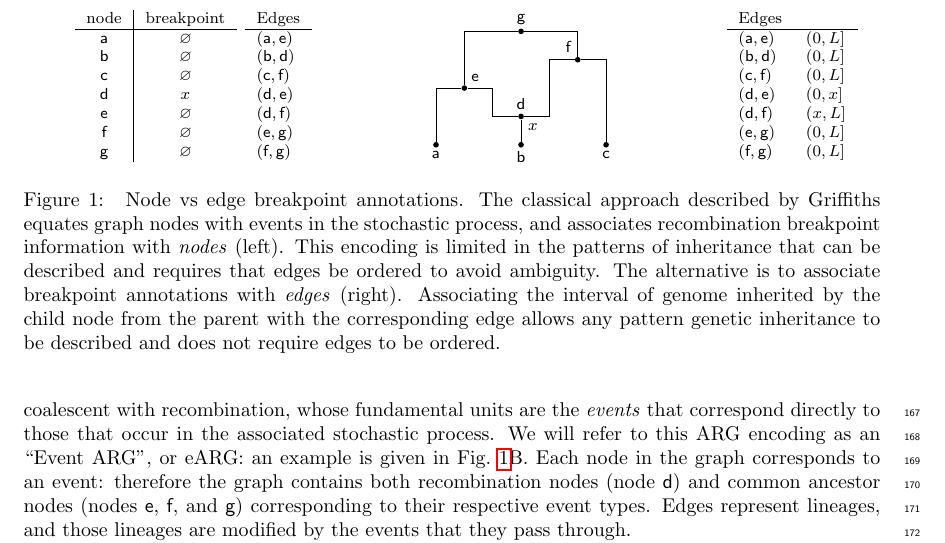
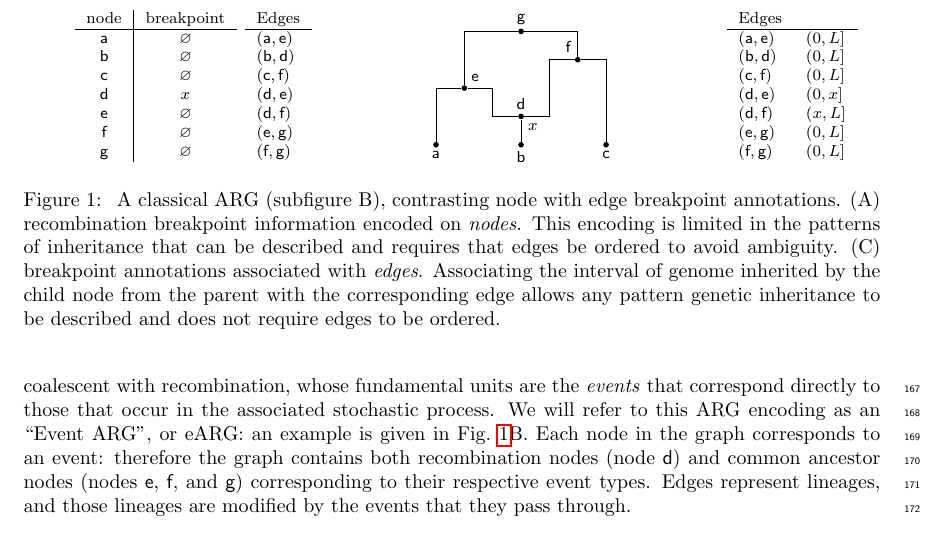
Before and after one commit to tskit-dev/what-is-an-arg-paper, a LaTeX paper (paper.tex): part of page 5 of 24, cut so that both start at the same text. Compiled offline with pdfLaTeX.

Commit message:
Update Fig 1 caption to refer to A, B, C

```diff
--- a/paper.tex
+++ b/paper.tex
@@ -381,15 +381,11 @@ $(\textsf{f}, \textsf{g})$ & $(0, L]$ \\
 
 \end{tikzpicture}
 \caption{\label{fig-arg-data-structure}
-Node vs edge breakpoint annotations.
-The classical approach described by Griffiths
-equates graph nodes with events in the stochastic process,
-and associates recombination breakpoint information with \emph{nodes} (left).
-This encoding
-is limited in the patterns of inheritance that can be described
-and requires that edges be ordered to avoid ambiguity.
-The alternative is to associate breakpoint annotations
-with \emph{edges} (right).
+A classical ARG (subfigure B), contrasting node with edge breakpoint annotations.
+(A) recombination breakpoint information encoded on \emph{nodes}.
+This encoding is limited in the patterns of inheritance that can be
+described and requires that edges be ordered to avoid ambiguity.
+(C) breakpoint annotations associated with \emph{edges}.
 Associating the interval of genome inherited by the child node
 from the parent with the corresponding edge allows
 any pattern genetic inheritance to be described and does
```
